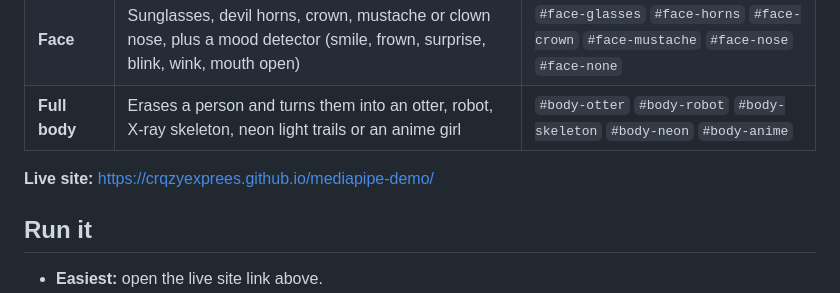
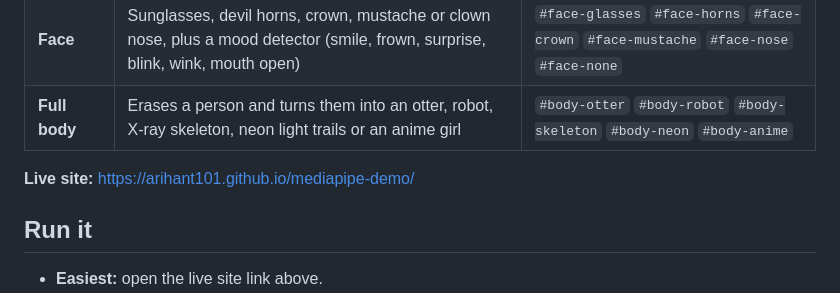
Before and after one commit to Arihant101/Mediapipe-demo, a Markdown page: README.md, the part around the change. Drawn GitHub-style.

Commit message:
Update live site link in README.md

```diff
--- a/README.md
+++ b/README.md
@@ -8,7 +8,7 @@ Live MediaPipe demos that run entirely in your browser. No install, and no video
 | **Face** | Sunglasses, devil horns, crown, mustache or clown nose, plus a mood detector (smile, frown, surprise, blink, wink, mouth open) | `#face-glasses` `#face-horns` `#face-crown` `#face-mustache` `#face-nose` `#face-none` |
 | **Full body** | Erases a person and turns them into an otter, robot, X-ray skeleton, neon light trails or an anime girl | `#body-otter` `#body-robot` `#body-skeleton` `#body-neon` `#body-anime` |
 
-**Live site:** https://crqzyexprees.github.io/mediapipe-demo/
+**Live site:** https://arihant101.github.io/mediapipe-demo/
 
 ## Run it
 
```
